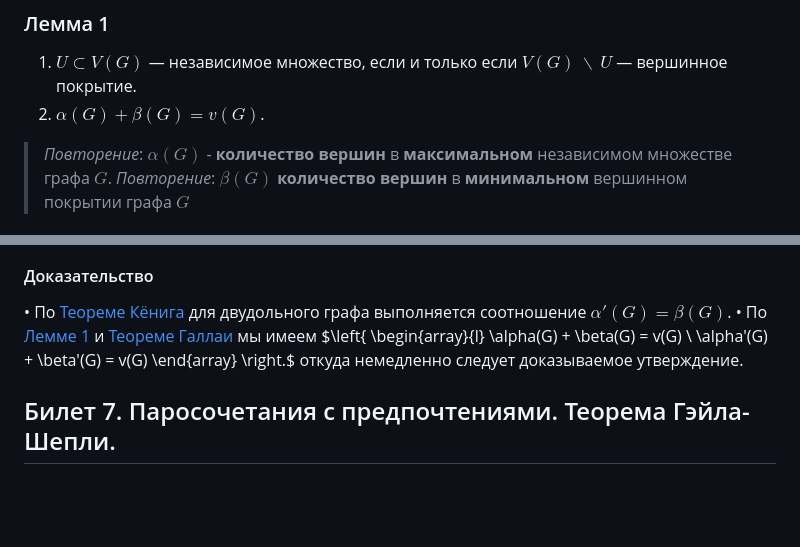
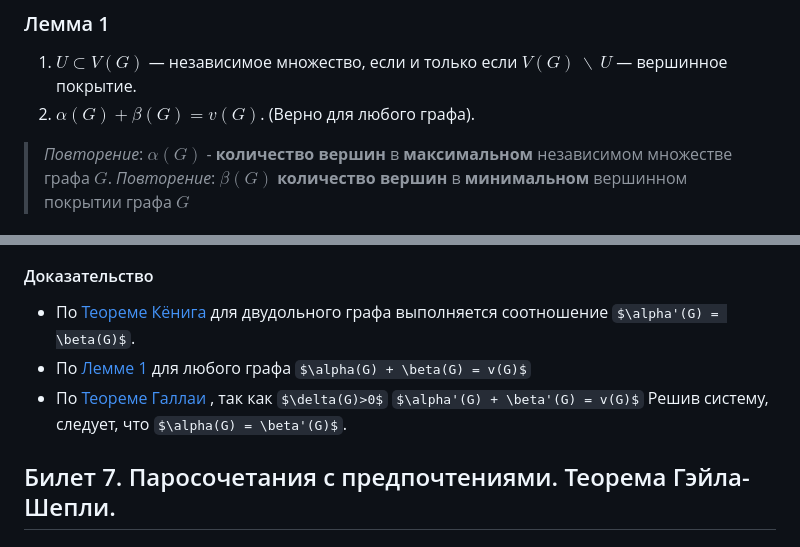
Before and after one commit to Dkanil/ITMO, a Markdown page: semester1/DM/DM билеты.md, 2 parts joined by grey strips. GitHub-like rendering; some formulas as TeX source; blank space fills up the shorter version.

Commit message:
Update DM билеты.md
6 билетов

```diff
--- a/semester1/DM/DM билеты.md
+++ b/semester1/DM/DM билеты.md
@@ -20,7 +20,7 @@
 
 ### Лемма 1
 1) $U \subset V (G)$ — независимое множество, если и только если $V (G)\ \backslash\ U$ — вершинное покрытие.
-2) $\alpha(G) + \beta(G) = v(G)$.
+2) $\alpha(G) + \beta(G) = v(G)$. (Верно для любого графа).
 > *Повторение*: $\alpha(G)$  - **количество вершин** в **максимальном** независимом множестве графа $G$.
 >  *Повторение*: $\beta(G)$ **количество вершин** в **минимальном** вершинном покрытии графа $G$
 #### Доказательство
@@ -167,15 +167,12 @@ $U_2$ — множество непокрытых $M$ вершин $V_2$.
 Пусть $G$ — двудольный граф с $\delta(G) > 0$. Тогда $\alpha(G) = \beta'(G)$.
 
 #### Доказательство
-• По [Теореме Кёнига](#теорема-кёнига) для двудольного графа выполняется соотношение $\alpha'(G) = \beta(G)$.
-• По [Лемме 1](#лемма-1) и [Теореме Галлаи](#теорема-галлаи) мы имеем
-$\left\{
-	\begin{array}{l}
-		\alpha(G) + \beta(G) = v(G) \\
-		\alpha'(G) + \beta'(G) = v(G)
-	\end{array}
-\right.$
-откуда немедленно следует доказываемое утверждение.
+- По [Теореме Кёнига](#теорема-кёнига) для двудольного графа выполняется соотношение $\alpha'(G) = \beta(G)$.
+- По [Лемме 1](#лемма-1) для любого графа
+$\alpha(G) + \beta(G) = v(G)$
+- По [Теореме Галлаи](#теорема-галлаи) , так как $\delta(G)>0$
+$\alpha'(G) + \beta'(G) = v(G)$
+Решив систему, следует, что $\alpha(G) = \beta'(G)$.
 
 ## Билет 7. Паросочетания с предпочтениями. Теорема Гэйла-Шепли.
 
```
